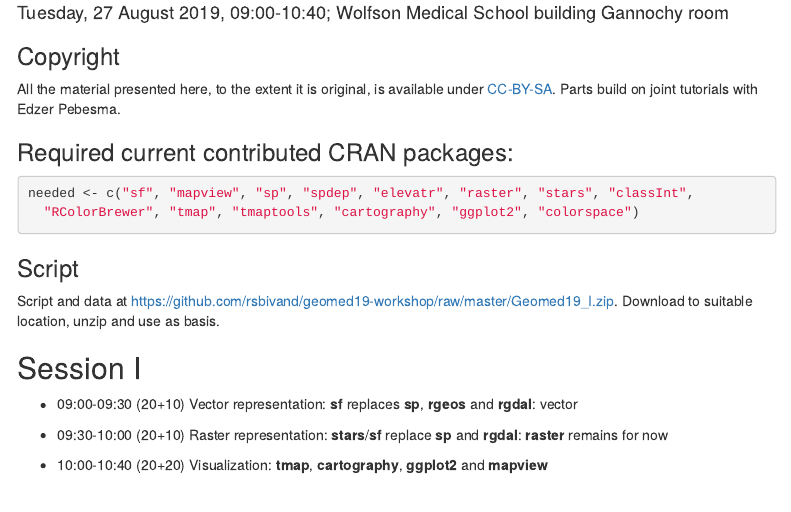
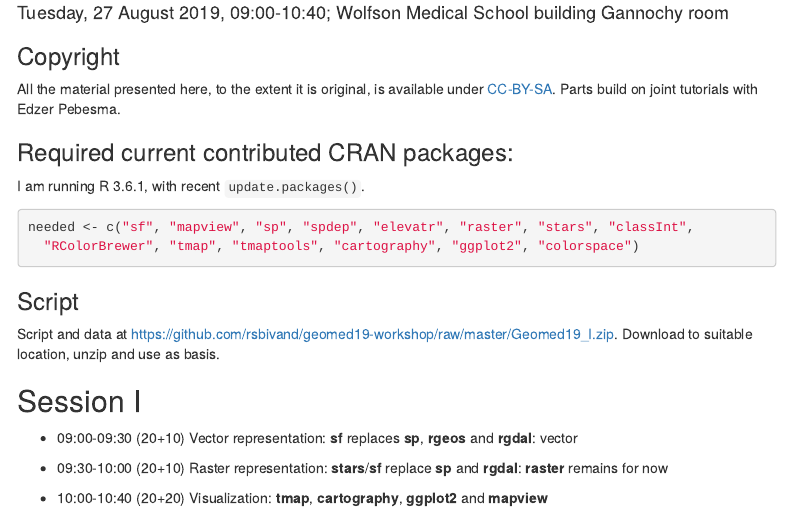
Before and after one commit to rsbivand/geomed19-workshop, an R Markdown document (Geomed19_I.Rmd): the page in a window 1100 px wide, from 180 px down. Rendered offline with R 4.5, knitr and Pandoc, with nearby package versions; some code elsewhere in the file could not run offline; menus at the side of the page are left out.

````diff
--- a/Geomed19_I.Rmd
+++ b/Geomed19_I.Rmd
@@ -23,6 +23,8 @@
 All the material presented here, to the extent it is original, is available under [CC-BY-SA](https://creativecommons.org/licenses/by-sa/4.0/). Parts build on joint tutorials with Edzer Pebesma.
 
 ### Required current contributed CRAN packages:
+
+I am running R 3.6.1, with recent `update.packages()`.
 
 ```{r, echo=TRUE}
 needed <- c("sf", "mapview", "sp", "spdep", "elevatr", "raster", "stars", "classInt",
````
